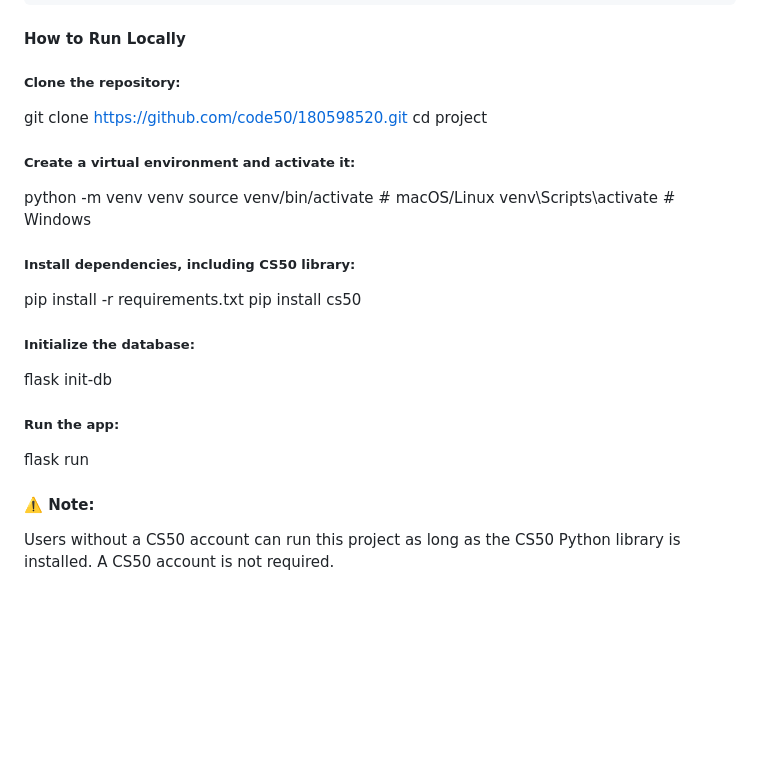
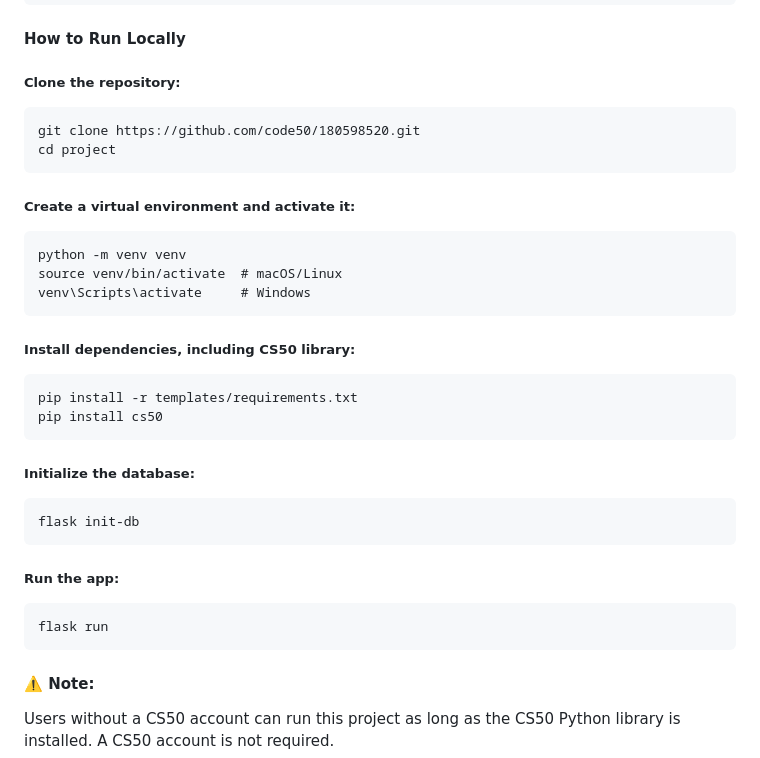
Before and after one commit to Houda-git/CS50x, a Markdown page: project/README.md, the part around the change. Drawn GitHub-style; blank space fills up the shorter version.

````diff
--- a/project/README.md
+++ b/project/README.md
@@ -86,28 +86,29 @@ project/
 #### How to Run Locally
 
 ##### Clone the repository:
-
+```
 git clone https://github.com/code50/180598520.git
 cd project
-
+```
 ##### Create a virtual environment and activate it:
-
+```
 python -m venv venv
 source venv/bin/activate  # macOS/Linux
 venv\Scripts\activate     # Windows
+```
 
 ##### Install dependencies, including CS50 library:
-
-pip install -r requirements.txt
+```
+pip install -r templates/requirements.txt
 pip install cs50
-
+```
 ##### Initialize the database:
-
+```
 flask init-db
-
+```
 ##### Run the app:
-
+```
 flask run
-
+```
 #### ⚠️ Note:
  Users without a CS50 account can run this project as long as the CS50 Python library is installed. A CS50 account is not required.
````
